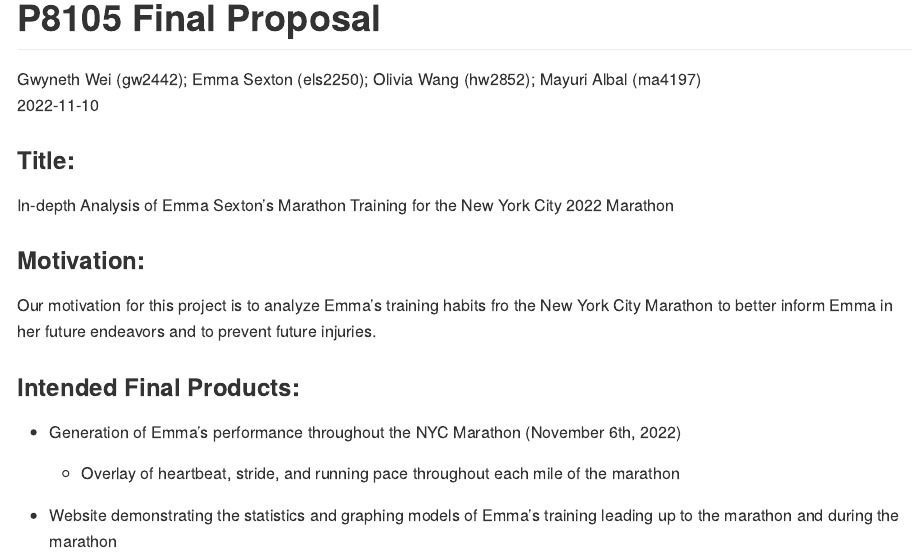
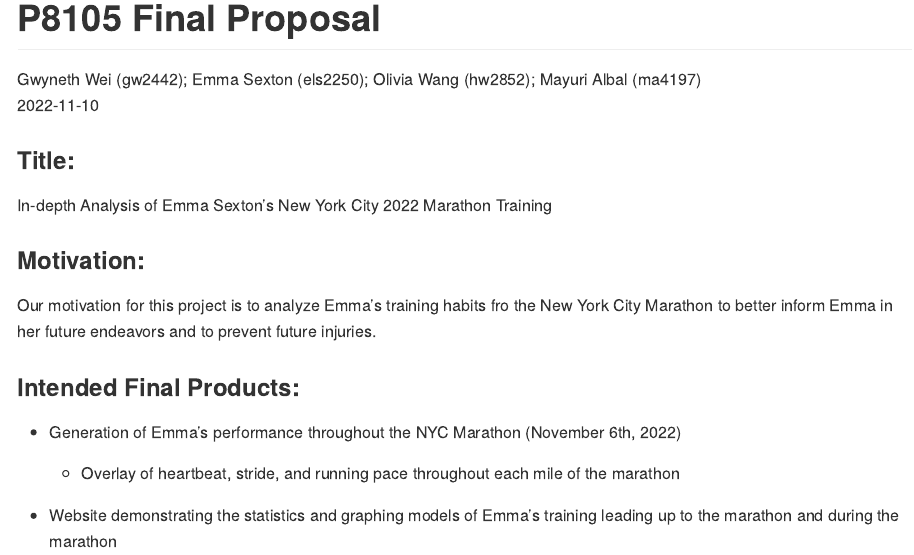
Before and after one commit to els2250/p8105final_emmamarathontraining, an R Markdown document (p8105final_emmamarathontraining.Rmd): the page in a window 1100 px wide, from its top. The pictures show the output file p8105final_emmamarathontraining.md that the author committed with the source, drawn offline in the style of GitHub.

Commit message:
title edit - GW

```diff
--- a/p8105final_emmamarathontraining.Rmd
+++ b/p8105final_emmamarathontraining.Rmd
@@ -11,7 +11,7 @@
 
 ### **Title**:
 
-In-depth Analysis of Emma Sexton's Marathon Training for the New York City 2022 Marathon
+In-depth Analysis of Emma Sexton's New York City 2022 Marathon Training
 
 ### **Motivation**:
 
```
Also changed, not shown: p8105final_emmamarathontraining.md.
